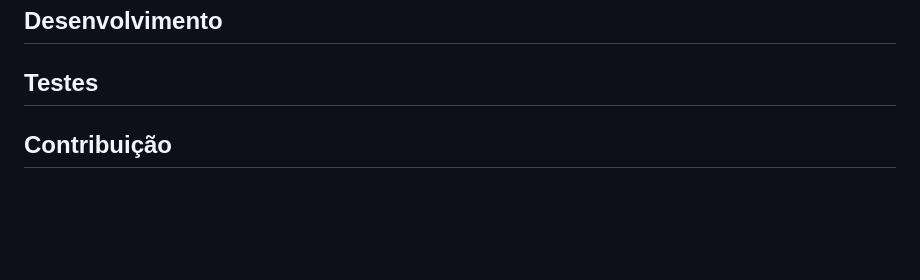
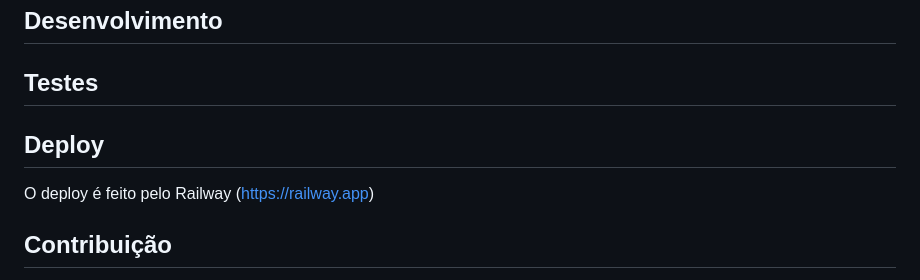
Before and after one commit to joaoabrantesuchoa/estrelas-do-futuro, a Markdown page: README.md, the part around the change. Drawn GitHub-style; blank space fills up the shorter version.

```diff
--- a/README.md
+++ b/README.md
@@ -6,6 +6,9 @@ Projeto para a escolinha de futebol estrelas do futuro com o objetivo de auxilia
 ## Desenvolvimento
 
 ## Testes
+
+## Deploy
+O deploy é feito pelo Railway (https://railway.app)
 
 ## Contribuição
   - [Fluxo de desenvolvimento](#fluxo-de-desenvolvimento)
```
